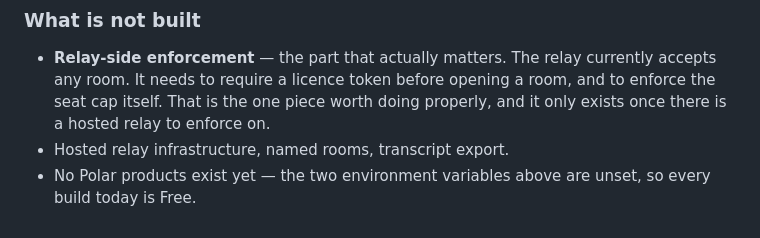
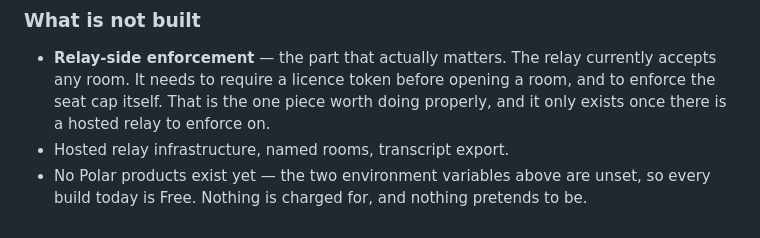
Before and after one commit to Meet2147/hearth, a Markdown page: MONETIZATION.md, the part around the change. Rendered like a GitHub page.

```diff
--- a/MONETIZATION.md
+++ b/MONETIZATION.md
@@ -162,4 +162,5 @@ Nothing here needs code changes; it is all account configuration.
   properly, and it only exists once there is a hosted relay to enforce on.
 - Hosted relay infrastructure, named rooms, transcript export.
 - No Polar products exist yet — the two environment variables above are unset,
-  so every build today is Free.
+  so every build today is Free. Nothing is charged for, and nothing pretends to
+  be.
```
Also changed, not shown: README.md (+23 -13 lines).
